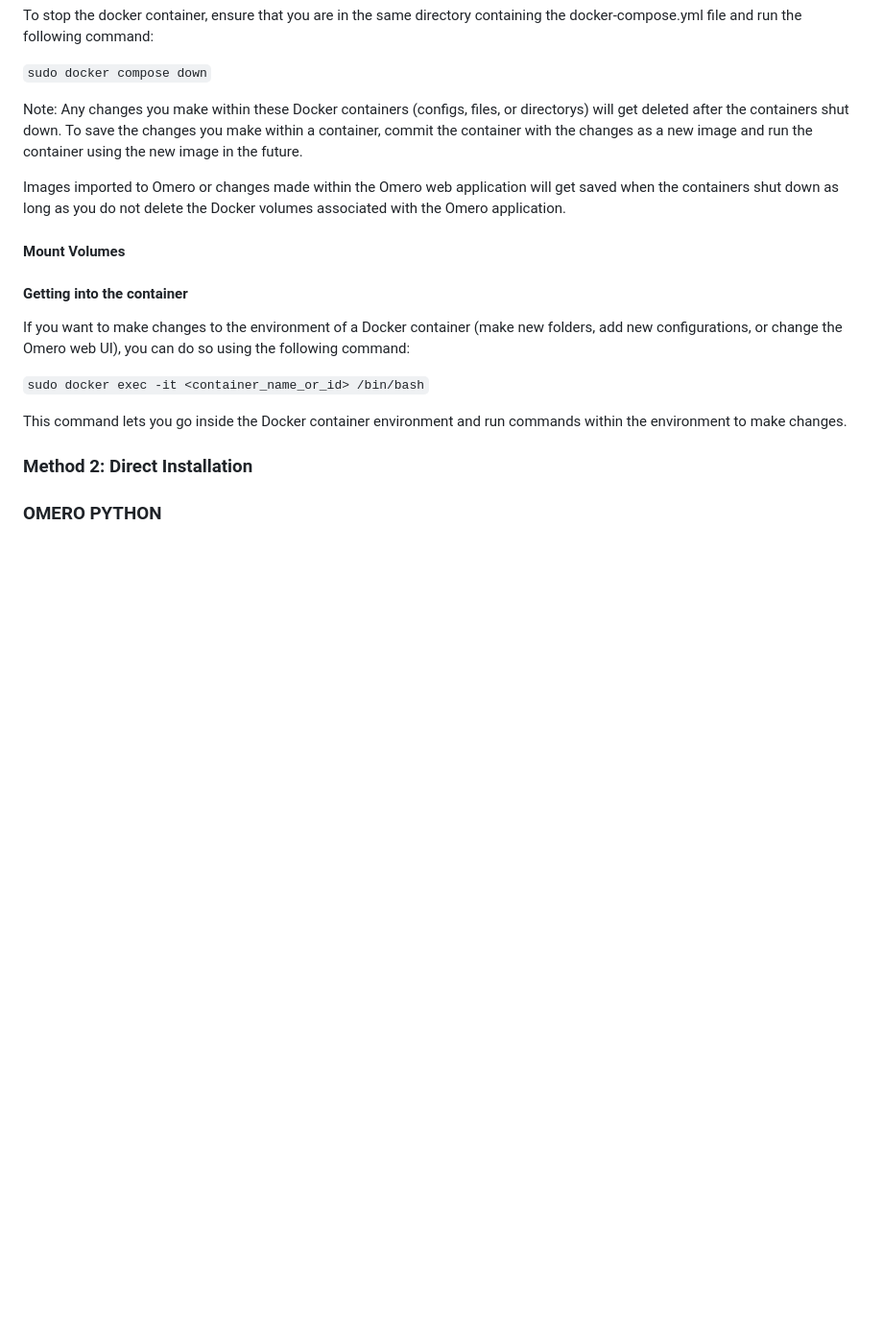
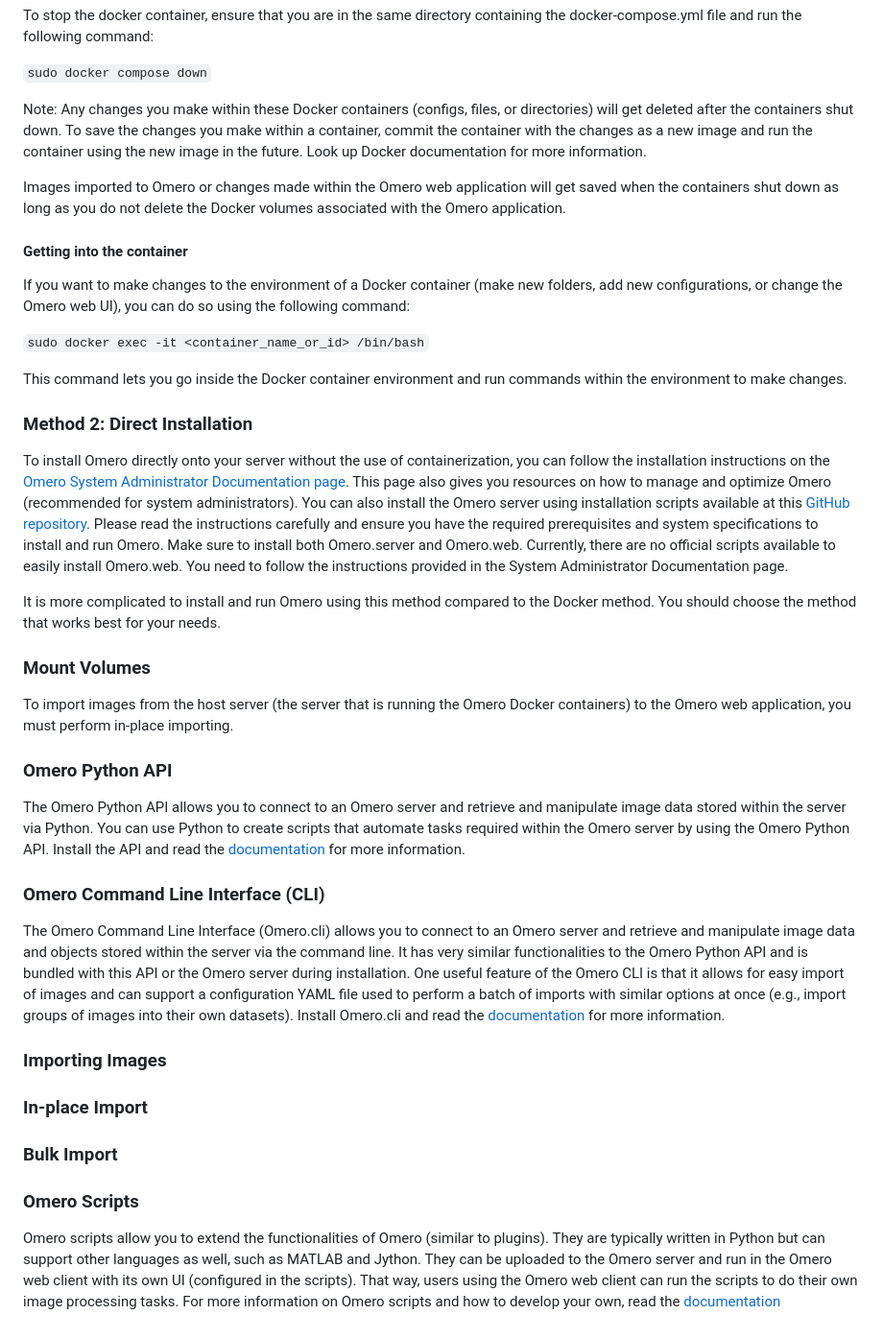
Before and after one commit to khangduongn/ANS-OME-Scripts, a Markdown page: README.md, the part around the change printed below. Shown: that part at 96% size. Drawn GitHub-style; blank space fills up the shorter version.

Commit message:
Added documentation for Omero scripts and CLI

```diff
--- a/README.md
+++ b/README.md
@@ -55,12 +59,9 @@ To stop the docker container, ensure that you are in the same directory containi
 
 `sudo docker compose down`
 
-Note: Any changes you make within these Docker containers (configs, files, or directorys) will get deleted after the containers shut down. To save the changes you make within a container, commit the container with the changes as a new image and run the container using the new image in the future.
+Note: Any changes you make within these Docker containers (configs, files, or directories) will get deleted after the containers shut down. To save the changes you make within a container, commit the container with the changes as a new image and run the container using the new image in the future. Look up Docker documentation for more information.
 
 Images imported to Omero or changes made within the Omero web application will get saved when the containers shut down as long as you do not delete the Docker volumes associated with the Omero application.
-
-#### Mount Volumes
-
 
 #### Getting into the container
 
@@ -71,12 +72,33 @@ If you want to make changes to the environment of a Docker container (make new f
 This command lets you go inside the Docker container environment and run commands within the environment to make changes.
 
 
+### Method 2: Direct Installation
 
-### Method 2: Direct Installation
+To install Omero directly onto your server without the use of containerization, you can follow the installation instructions on the [Omero System Administrator Documentation page](https://omero.readthedocs.io/en/stable/sysadmins/). This page also gives you resources on how to manage and optimize Omero (recommended for system administrators). You can also install the Omero server using installation scripts available at this [GitHub repository](https://github.com/ome/omero-install). Please read the instructions carefully and ensure you have the required prerequisites and system specifications to install and run Omero. Make sure to install both Omero.server and Omero.web. Currently, there are no official scripts available to easily install Omero.web. You need to follow the instructions provided in the System Administrator Documentation page.
+
+It is more complicated to install and run Omero using this method compared to the Docker method. You should choose the method that works best for your needs.
 
 
 
+### Mount Volumes
+
+To import images from the host server (the server that is running the Omero Docker containers) to the Omero web application, you must perform in-place importing.
 
 
+### Omero Python API
 
-### OMERO PYTHON
+The Omero Python API allows you to connect to an Omero server and retrieve and manipulate image data stored within the server via Python. You can use Python to create scripts that automate tasks required within the Omero server by using the Omero Python API. Install the API and read the [documentation](https://docs.openmicroscopy.org/omero/5.6.0/developers/Python.html) for more information.
+
+### Omero Command Line Interface (CLI)
+
+The Omero Command Line Interface (Omero.cli) allows you to connect to an Omero server and retrieve and manipulate image data and objects stored within the server via the command line. It has very similar functionalities to the Omero Python API and is bundled with this API or the Omero server during installation. One useful feature of the Omero CLI is that it allows for easy import of images and can support a configuration YAML file used to perform a batch of imports with similar options at once (e.g., import groups of images into their own datasets). Install Omero.cli and read the [documentation](https://docs.openmicroscopy.org/omero/5.4.6/users/cli/index.html) for more information.
+
+### Importing Images
+
+### In-place Import
+
+### Bulk Import
+
+### Omero Scripts
+
+Omero scripts allow you to extend the functionalities of Omero (similar to plugins). They are typically written in Python but can support other languages as well, such as MATLAB and Jython. They can be uploaded to the Omero server and run in the Omero web client with its own UI (configured in the scripts). That way, users using the Omero web client can run the scripts to do their own image processing tasks. For more information on Omero scripts and how to develop your own, read the [documentation](https://docs.openmicroscopy.org/omero/5.4.5/developers/scripts/index.html)
```
Also changed, not shown: other parts of README.md (+5 -1 lines).
